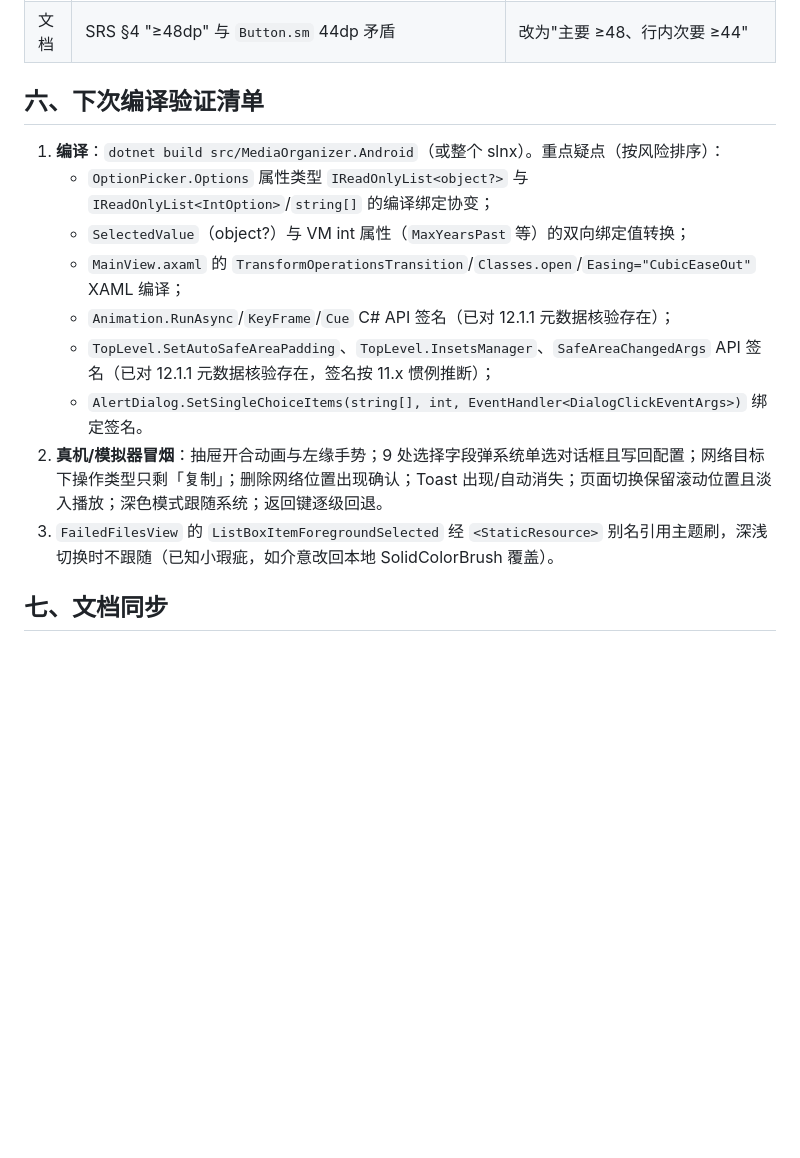
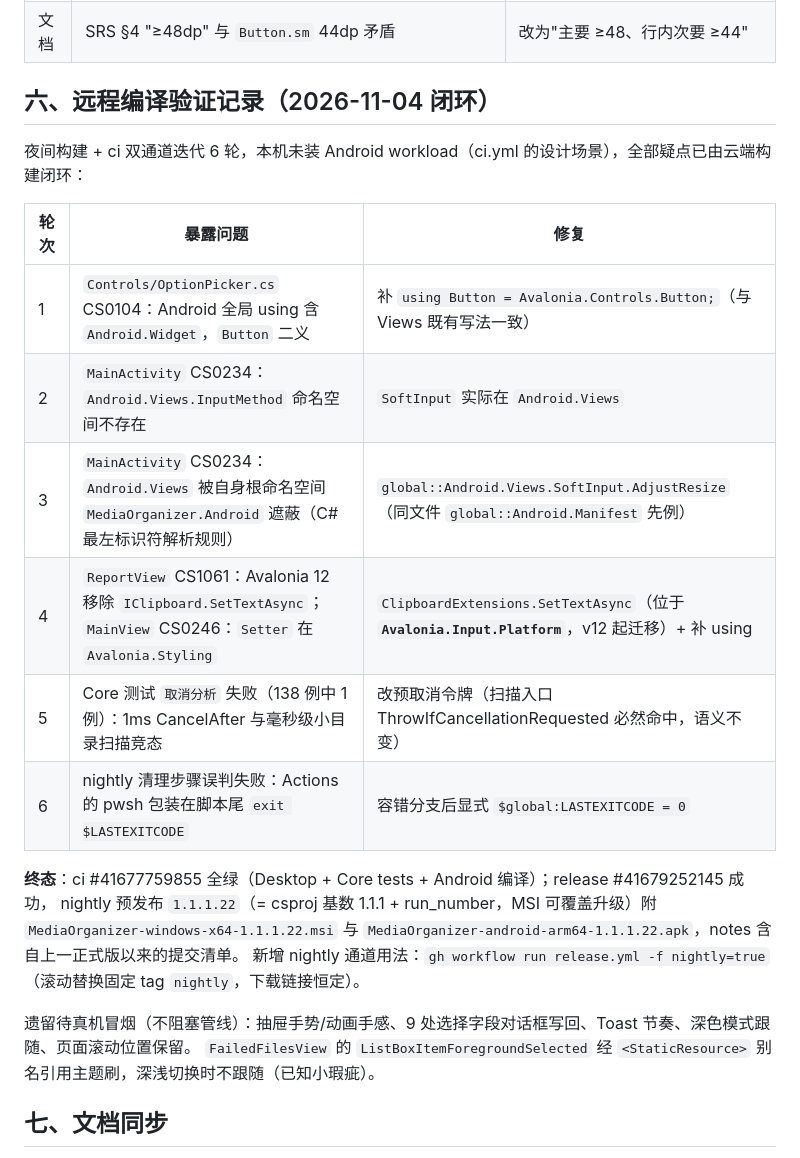
Before and after one commit to self-exiler/MediaOrganizer, a Markdown page: docs/review/2026-11-03-GUI审查修复交接单.md, the part around the change. Rendered like a GitHub page; blank space fills up the shorter version.

Commit message:
docs(review): 交接单补远程编译验证记录（6 轮闭环 + nightly 1.1.1.22 验收）

```diff
--- a/docs/review/2026-11-03-GUI审查修复交接单.md
+++ b/docs/review/2026-11-03-GUI审查修复交接单.md
@@ -87,17 +87,26 @@
 | 文档 | 交接单 OptionPicker 处数失实（实为 Workbench 4 + Settings 5 + 新增主题 1） | 已更正 |
 | 文档 | SRS §4 "≥48dp" 与 `Button.sm` 44dp 矛盾 | 改为"主要 ≥48、行内次要 ≥44" |
 
-## 六、下次编译验证清单
+## 六、远程编译验证记录（2026-11-04 闭环）
 
-1. **编译**：`dotnet build src/MediaOrganizer.Android`（或整个 slnx）。重点疑点（按风险排序）：
-   - `OptionPicker.Options` 属性类型 `IReadOnlyList<object?>` 与 `IReadOnlyList<IntOption>`/`string[]` 的编译绑定协变；
-   - `SelectedValue`（object?）与 VM int 属性（`MaxYearsPast` 等）的双向绑定值转换；
-   - `MainView.axaml` 的 `TransformOperationsTransition`/`Classes.open`/`Easing="CubicEaseOut"` XAML 编译；
-   - `Animation.RunAsync`/`KeyFrame`/`Cue` C# API 签名（已对 12.1.1 元数据核验存在）；
-   - `TopLevel.SetAutoSafeAreaPadding`、`TopLevel.InsetsManager`、`SafeAreaChangedArgs` API 签名（已对 12.1.1 元数据核验存在，签名按 11.x 惯例推断）；
-   - `AlertDialog.SetSingleChoiceItems(string[], int, EventHandler<DialogClickEventArgs>)` 绑定签名。
-2. **真机/模拟器冒烟**：抽屉开合动画与左缘手势；9 处选择字段弹系统单选对话框且写回配置；网络目标下操作类型只剩「复制」；删除网络位置出现确认；Toast 出现/自动消失；页面切换保留滚动位置且淡入播放；深色模式跟随系统；返回键逐级回退。
-3. `FailedFilesView` 的 `ListBoxItemForegroundSelected` 经 `<StaticResource>` 别名引用主题刷，深浅切换时不跟随（已知小瑕疵，如介意改回本地 SolidColorBrush 覆盖）。
+夜间构建 + ci 双通道迭代 6 轮，本机未装 Android workload（ci.yml 的设计场景），全部疑点已由云端构建闭环：
+
+| 轮次 | 暴露问题 | 修复 |
+|------|---------|------|
+| 1 | `Controls/OptionPicker.cs` CS0104：Android 全局 using 含 `Android.Widget`，`Button` 二义 | 补 `using Button = Avalonia.Controls.Button;`（与 Views 既有写法一致） |
+| 2 | `MainActivity` CS0234：`Android.Views.InputMethod` 命名空间不存在 | `SoftInput` 实际在 `Android.Views` |
+| 3 | `MainActivity` CS0234：`Android.Views` 被自身根命名空间 `MediaOrganizer.Android` 遮蔽（C# 最左标识符解析规则） | `global::Android.Views.SoftInput.AdjustResize`（同文件 `global::Android.Manifest` 先例） |
+| 4 | `ReportView` CS1061：Avalonia 12 移除 `IClipboard.SetTextAsync`；`MainView` CS0246：`Setter` 在 `Avalonia.Styling` | `ClipboardExtensions.SetTextAsync`（位于 **`Avalonia.Input.Platform`**，v12 起迁移）+ 补 using |
+| 5 | Core 测试 `取消分析` 失败（138 例中 1 例）：1ms CancelAfter 与毫秒级小目录扫描竞态 | 改预取消令牌（扫描入口 ThrowIfCancellationRequested 必然命中，语义不变） |
+| 6 | nightly 清理步骤误判失败：Actions 的 pwsh 包装在脚本尾 `exit $LASTEXITCODE` | 容错分支后显式 `$global:LASTEXITCODE = 0` |
+
+**终态**：ci #41677759855 全绿（Desktop + Core tests + Android 编译）；release #41679252145 成功，
+nightly 预发布 `1.1.1.22`（= csproj 基数 1.1.1 + run_number，MSI 可覆盖升级）附
+`MediaOrganizer-windows-x64-1.1.1.22.msi` 与 `MediaOrganizer-android-arm64-1.1.1.22.apk`，notes 含自上一正式版以来的提交清单。
+新增 nightly 通道用法：`gh workflow run release.yml -f nightly=true`（滚动替换固定 tag `nightly`，下载链接恒定）。
+
+遗留待真机冒烟（不阻塞管线）：抽屉手势/动画手感、9 处选择字段对话框写回、Toast 节奏、深色模式跟随、页面滚动位置保留。
+`FailedFilesView` 的 `ListBoxItemForegroundSelected` 经 `<StaticResource>` 别名引用主题刷，深浅切换时不跟随（已知小瑕疵）。
 
 ## 七、文档同步
 
```
